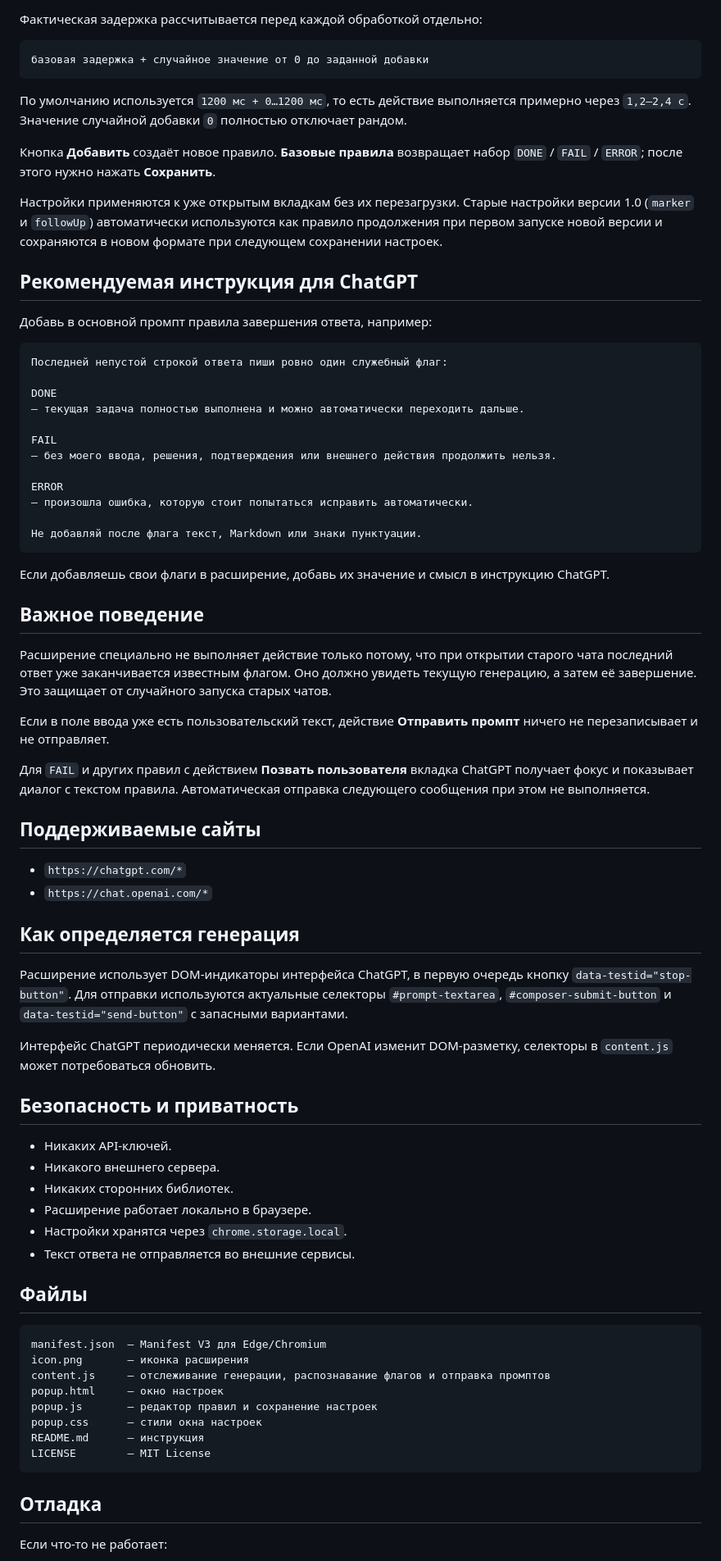
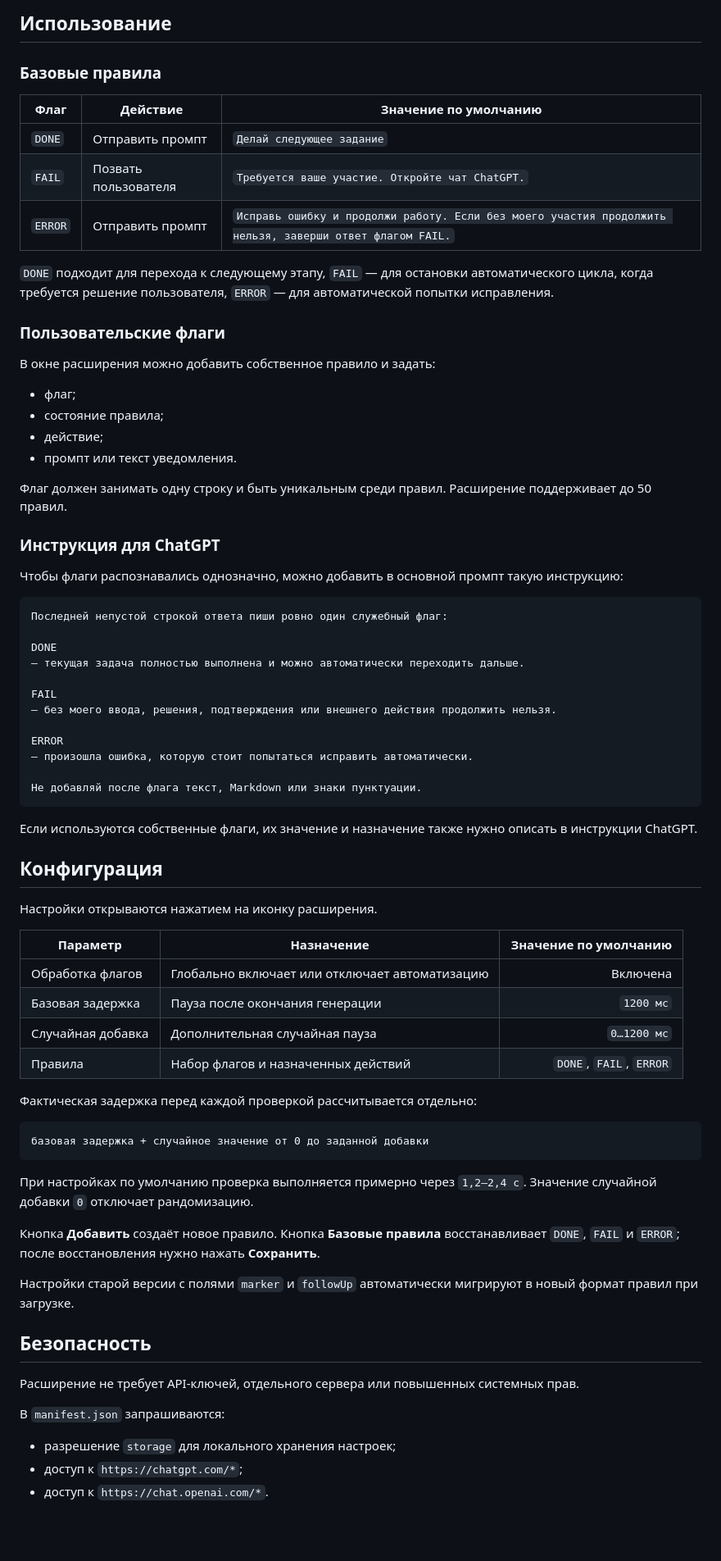
Before and after one commit to VadimAlekseyevich/ChatGPT-Orchestra, a Markdown page: README.md, the part around one of its changes. Shown at 82% size. Drawn GitHub-style; blank space fills up the shorter version.

````diff
--- a/README.md
+++ b/README.md
@@ -57,19 +85,30 @@ edge://extensions/
 
-Фактическая задержка рассчитывается перед каждой обработкой отдельно:
+## Использование
 
-```text
-базовая задержка + случайное значение от 0 до заданной добавки
-```
+### Базовые правила
 
-По умолчанию используется `1200 мс + 0…1200 мс`, то есть действие выполняется примерно через `1,2–2,4 с`. Значение случайной добавки `0` полностью отключает рандом.
+| Флаг | Действие | Значение по умолчанию |
+|---|---|---|
+| `DONE` | Отправить промпт | `Делай следующее задание` |
+| `FAIL` | Позвать пользователя | `Требуется ваше участие. Откройте чат ChatGPT.` |
+| `ERROR` | Отправить промпт | `Исправь ошибку и продолжи работу. Если без моего участия продолжить нельзя, заверши ответ флагом FAIL.` |
 
-Кнопка **Добавить** создаёт новое правило. **Базовые правила** возвращает набор `DONE` / `FAIL` / `ERROR`; после этого нужно нажать **Сохранить**.
+`DONE` подходит для перехода к следующему этапу, `FAIL` — для остановки автоматического цикла, когда требуется решение пользователя, `ERROR` — для автоматической попытки исправления.
 
-Настройки применяются к уже открытым вкладкам без их перезагрузки. Старые настройки версии 1.0 (`marker` и `followUp`) автоматически используются как правило продолжения при первом запуске новой версии и сохраняются в новом формате при следующем сохранении настроек.
+### Пользовательские флаги
 
-## Рекомендуемая инструкция для ChatGPT
+В окне расширения можно добавить собственное правило и задать:
 
-Добавь в основной промпт правила завершения ответа, например:
+- флаг;
+- состояние правила;
+- действие;
+- промпт или текст уведомления.
+
+Флаг должен занимать одну строку и быть уникальным среди правил. Расширение поддерживает до 50 правил.
+
+### Инструкция для ChatGPT
+
+Чтобы флаги распознавались однозначно, можно добавить в основной промпт такую инструкцию:
 
 ```text
 Последней непустой строкой ответа пиши ровно один служебный флаг:
@@ -86,49 +125,38 @@ ERROR
 Не добавляй после флага текст, Markdown или знаки пунктуации.
 ```
 
-Если добавляешь свои флаги в расширение, добавь их значение и смысл в инструкцию ChatGPT.
+Если используются собственные флаги, их значение и назначение также нужно описать в инструкции ChatGPT.
 
-## Важное поведение
+## Конфигурация
 
-Расширение специально не выполняет действие только потому, что при открытии старого чата последний ответ уже заканчивается известным флагом. Оно должно увидеть текущую генерацию, а затем её завершение. Это защищает от случайного запуска старых чатов.
+Настройки открываются нажатием на иконку расширения.
 
-Если в поле ввода уже есть пользовательский текст, действие **Отправить промпт** ничего не перезаписывает и не отправляет.
+| Параметр | Назначение | Значение по умолчанию |
+|---|---|---:|
+| Обработка флагов | Глобально включает или отключает автоматизацию | Включена |
+| Базовая задержка | Пауза после окончания генерации | `1200 мс` |
+| Случайная добавка | Дополнительная случайная пауза | `0…1200 мс` |
+| Правила | Набор флагов и назначенных действий | `DONE`, `FAIL`, `ERROR` |
 
-Для `FAIL` и других правил с действием **Позвать пользователя** вкладка ChatGPT получает фокус и показывает диалог с текстом правила. Автоматическая отправка следующего сообщения при этом не выполняется.
-
-## Поддерживаемые сайты
-
-- `https://chatgpt.com/*`
-- `https://chat.openai.com/*`
-
-## Как определяется генерация
-
-Расширение использует DOM-индикаторы интерфейса ChatGPT, в первую очередь кнопку `data-testid="stop-button"`. Для отправки используются актуальные селекторы `#prompt-textarea`, `#composer-submit-button` и `data-testid="send-button"` с запасными вариантами.
-
-Интерфейс ChatGPT периодически меняется. Если OpenAI изменит DOM-разметку, селекторы в `content.js` может потребоваться обновить.
-
-## Безопасность и приватность
-
-- Никаких API-ключей.
-- Никакого внешнего сервера.
-- Никаких сторонних библиотек.
-- Расширение работает локально в браузере.
-- Настройки хранятся через `chrome.storage.local`.
-- Текст ответа не отправляется во внешние сервисы.
-
-## Файлы
+Фактическая задержка перед каждой проверкой рассчитывается отдельно:
 
 ```text
-manifest.json  — Manifest V3 для Edge/Chromium
-icon.png       — иконка расширения
-content.js     — отслеживание генерации, распознавание флагов и отправка промптов
-popup.html     — окно настроек
-popup.js       — редактор правил и сохранение настроек
-popup.css      — стили окна настроек
-README.md      — инструкция
-LICENSE        — MIT License
+базовая задержка + случайное значение от 0 до заданной добавки
 ```
 
-## Отладка
+При настройках по умолчанию проверка выполняется примерно через `1,2–2,4 с`. Значение случайной добавки `0` отключает рандомизацию.
 
-Если что-то не работает:
+Кнопка **Добавить** создаёт новое правило. Кнопка **Базовые правила** восстанавливает `DONE`, `FAIL` и `ERROR`; после восстановления нужно нажать **Сохранить**.
+
+Настройки старой версии с полями `marker` и `followUp` автоматически мигрируют в новый формат правил при загрузке.
+
+## Безопасность
+
+Расширение не требует API-ключей, отдельного сервера или повышенных системных прав.
+
+В `manifest.json` запрашиваются:
+
+- разрешение `storage` для локального хранения настроек;
+- доступ к `https://chatgpt.com/*`;
+- доступ к `https://chat.openai.com/*`.
+
````
Also changed, not shown: other parts of README.md (+107 -38 lines).
